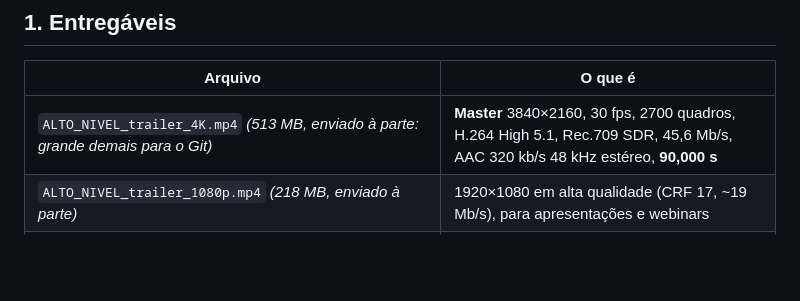
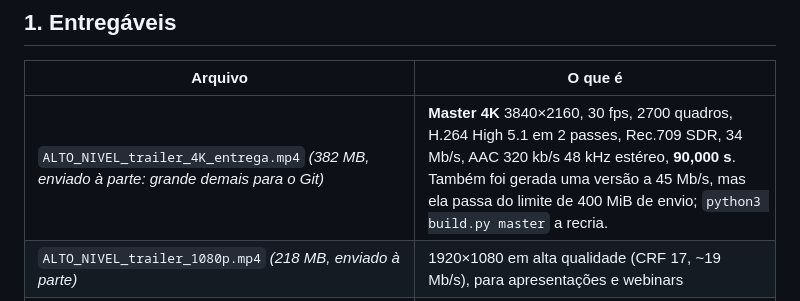
Before and after one commit to mariadiasruiz-coder/propostas-e-estrat-gias, a Markdown page: trailer-alto-nivel/README.md, the part around the change. Rendered like a GitHub page; blank space fills up the shorter version.

Commit message:
Atualiza README com a versão 4K de entrega (34 Mb/s)
Co-Authored-By: Claude Opus 5.5 <noreply@anthropic.com>
Claude-Session: https://claude.ai/code/session_01HECjcSs83u1tTXCEXHeeUE

```diff
--- a/trailer-alto-nivel/README.md
+++ b/trailer-alto-nivel/README.md
@@ -11,7 +11,7 @@ Este diretório tem a produção completa do trailer: o projeto que gera o víde
 
 | Arquivo | O que é |
 |---|---|
-| `ALTO_NIVEL_trailer_4K.mp4` *(513 MB, enviado à parte: grande demais para o Git)* | **Master** 3840×2160, 30 fps, 2700 quadros, H.264 High 5.1, Rec.709 SDR, 45,6 Mb/s, AAC 320 kb/s 48 kHz estéreo, **90,000 s** |
+| `ALTO_NIVEL_trailer_4K_entrega.mp4` *(382 MB, enviado à parte: grande demais para o Git)* | **Master 4K** 3840×2160, 30 fps, 2700 quadros, H.264 High 5.1 em 2 passes, Rec.709 SDR, 34 Mb/s, AAC 320 kb/s 48 kHz estéreo, **90,000 s**. Também foi gerada uma versão a 45 Mb/s, mas ela passa do limite de 400 MiB de envio; `python3 build.py master` a recria. |
 | `ALTO_NIVEL_trailer_1080p.mp4` *(218 MB, enviado à parte)* | 1920×1080 em alta qualidade (CRF 17, ~19 Mb/s), para apresentações e webinars |
 | `entrega/ALTO_NIVEL_trailer_1080p_web.mp4` | 1920×1080, 7,5 Mb/s, 84 MB, *faststart*: para página de vendas, checkout e upload em plataformas |
 
```
